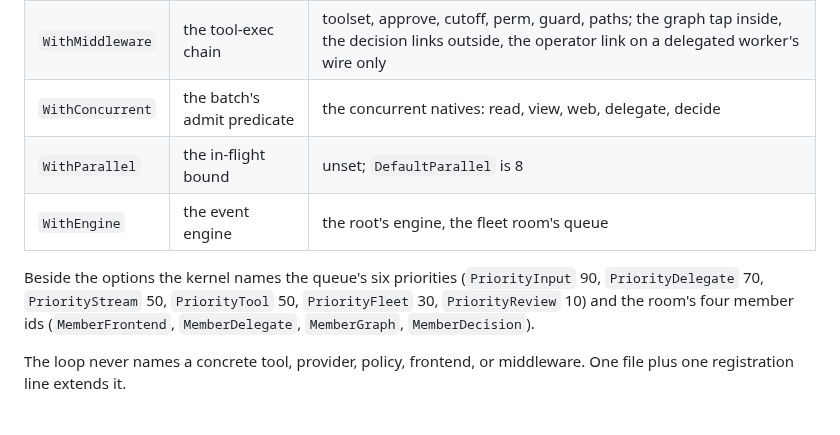
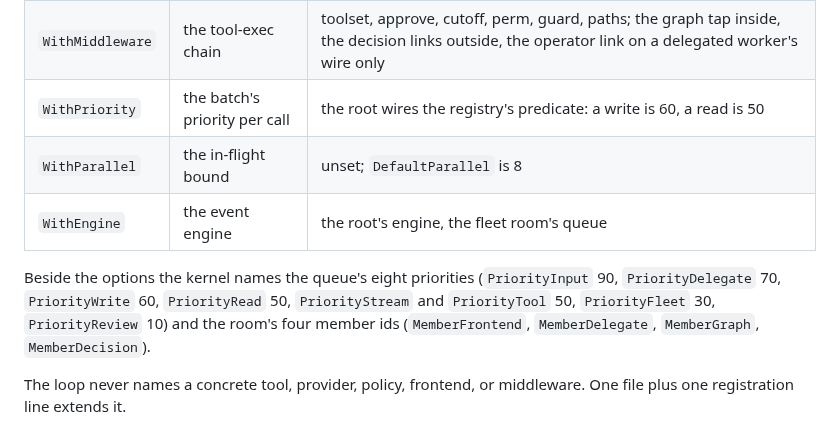
Before and after one commit to mrsirg97-rgb/rig, a Markdown page: docs/EMBED.md, the part around the change. Rendered like a GitHub page.

Commit message:
EMBED: WithPriority replaces the retired WithConcurrent row and the kernel's priority count is eight

```diff
--- a/docs/EMBED.md
+++ b/docs/EMBED.md
@@ -36,13 +36,14 @@ them once (the command set rides the frontend dispatchers, and
 | `WithPolicy` | message assembly | `compact.New` (the per-model trigger) |
 | `WithCommands` | the slash-command set | unwired at the root; commands dispatch at the frontend seam |
 | `WithMiddleware` | the tool-exec chain | toolset, approve, cutoff, perm, guard, paths; the graph tap inside, the decision links outside, the operator link on a delegated worker's wire only |
-| `WithConcurrent` | the batch's admit predicate | the concurrent natives: read, view, web, delegate, decide |
+| `WithPriority` | the batch's priority per call | the root wires the registry's predicate: a write is 60, a read is 50 |
 | `WithParallel` | the in-flight bound | unset; `DefaultParallel` is 8 |
 | `WithEngine` | the event engine | the root's engine, the fleet room's queue |
 
-Beside the options the kernel names the queue's six priorities
-(`PriorityInput` 90, `PriorityDelegate` 70, `PriorityStream` 50,
-`PriorityTool` 50, `PriorityFleet` 30, `PriorityReview` 10) and the room's four member
+Beside the options the kernel names the queue's eight priorities
+(`PriorityInput` 90, `PriorityDelegate` 70, `PriorityWrite` 60,
+`PriorityRead` 50, `PriorityStream` and `PriorityTool` 50,
+`PriorityFleet` 30, `PriorityReview` 10) and the room's four member
 ids (`MemberFrontend`, `MemberDelegate`, `MemberGraph`,
 `MemberDecision`).
 
```
